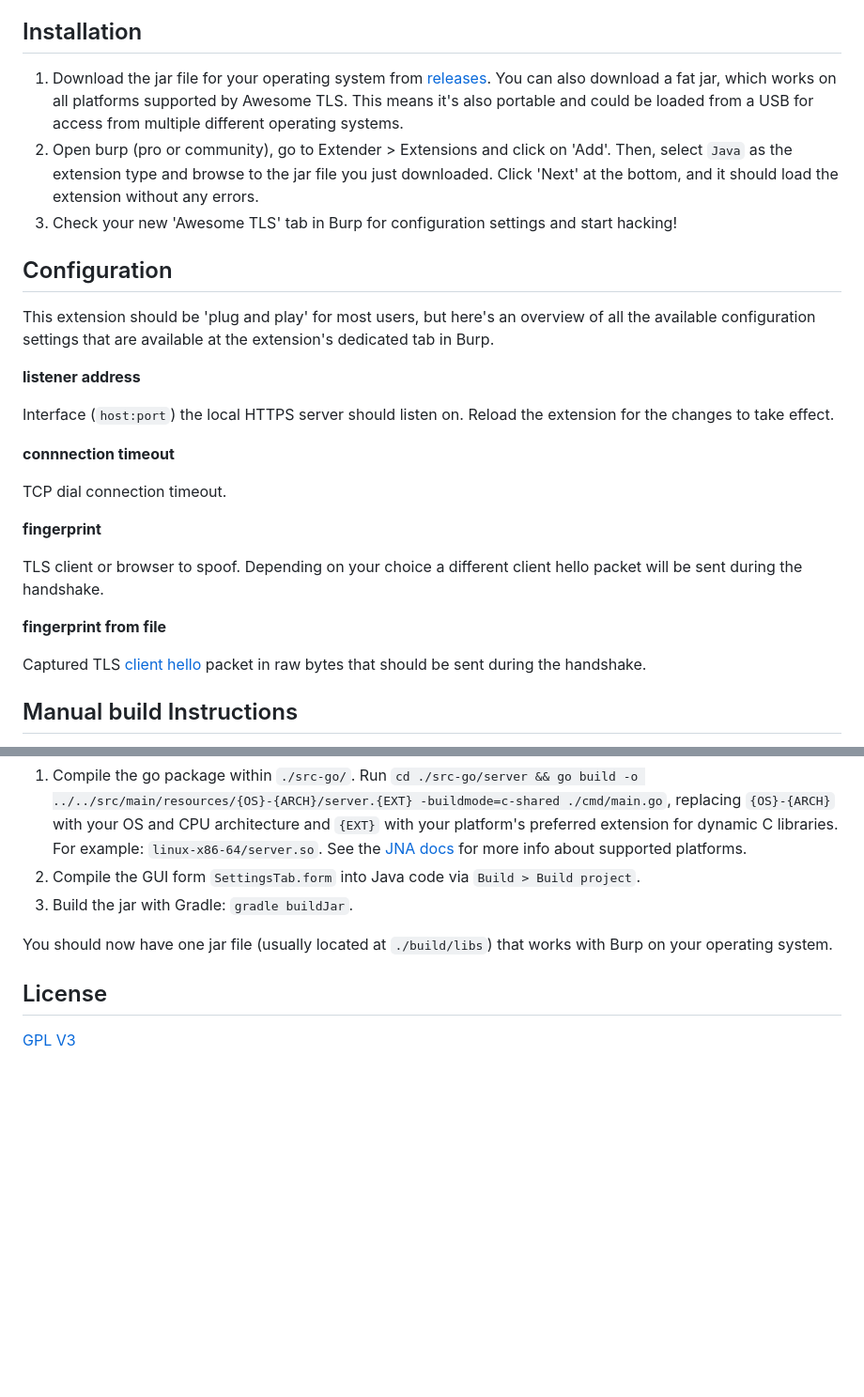
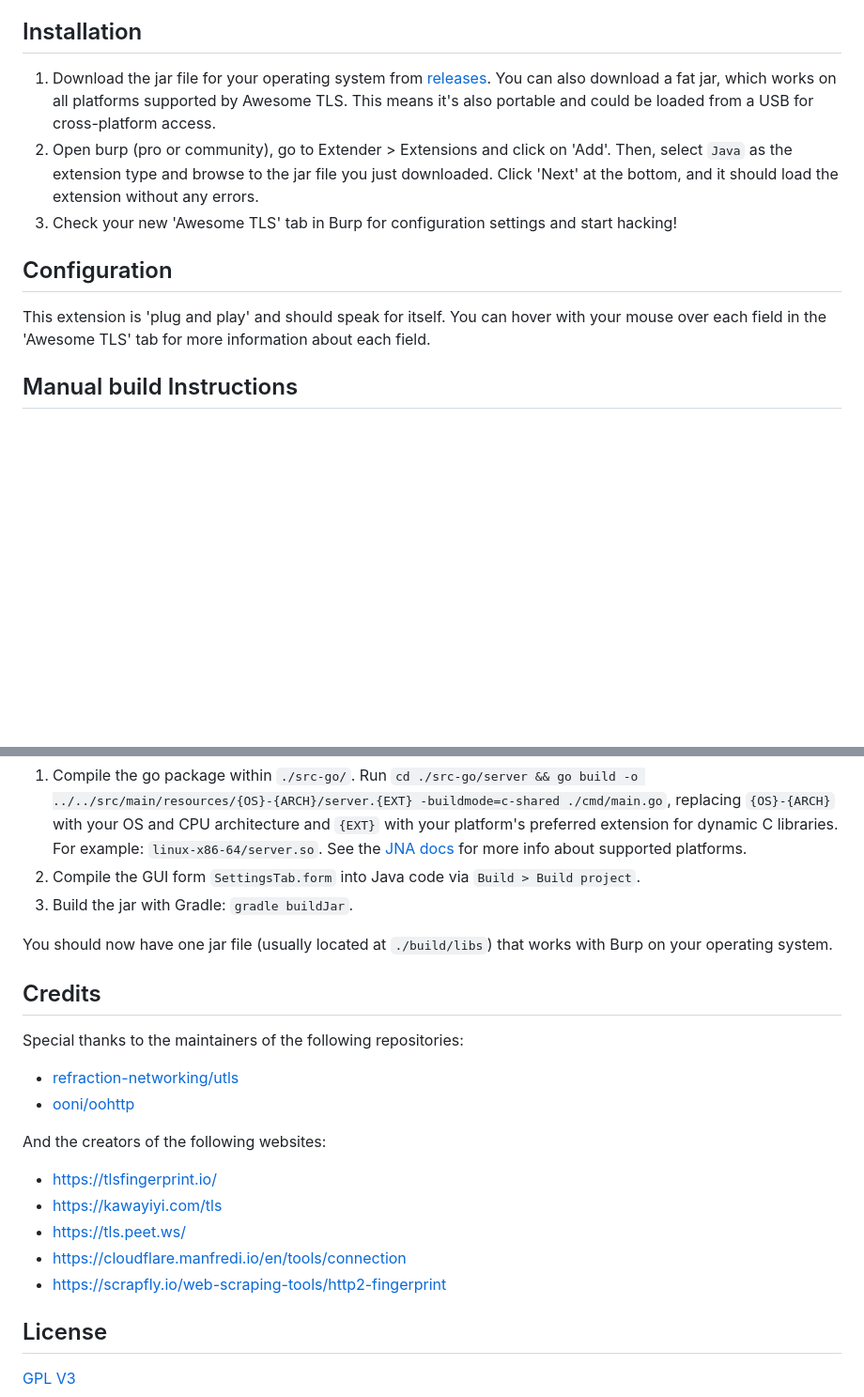
Before and after one commit to sleeyax/burp-awesome-tls, a Markdown page: README.md, 2 parts joined by grey strips. Shown at 94% size. GitHub-like rendering; blank space fills up the shorter version.

```diff
--- a/README.md
+++ b/README.md
@@ -20,27 +30,11 @@ Another option would've been to code an upstream proxy server and connect burp t
 
 ## Installation
-1. Download the jar file for your operating system from [releases](https://github.com/sleeyax/burp-awesome-tls/releases). You can also download a fat jar, which works on all platforms supported by Awesome TLS. This means it's also portable and could be loaded from a USB for access from multiple different operating systems.
+1. Download the jar file for your operating system from [releases](https://github.com/sleeyax/burp-awesome-tls/releases). You can also download a fat jar, which works on all platforms supported by Awesome TLS. This means it's also portable and could be loaded from a USB for cross-platform access.
 2. Open burp (pro or community), go to Extender > Extensions and click on 'Add'. Then, select `Java` as the extension type and browse to the jar file you just downloaded. Click 'Next' at the bottom, and it should load the extension without any errors.
 3. Check your new 'Awesome TLS' tab in Burp for configuration settings and start hacking!
 
 ## Configuration
-This extension should be 'plug and play' for most users, but here's an overview of all the available configuration settings that are available at the extension's dedicated tab in Burp.
-
-**listener address**
-
-Interface (`host:port`) the local HTTPS server should listen on. Reload the extension for the changes to take effect.
-
-**connnection timeout**
-
-TCP dial connection timeout.
-
-**fingerprint**
-
-TLS client or browser to spoof. Depending on your choice a different client hello packet will be sent during the handshake.
-
-**fingerprint from file**
-
-Captured TLS [client hello](https://www.rfc-editor.org/rfc/rfc8446#section-4.1.2) packet in raw bytes that should be sent during the handshake.
+This extension is 'plug and play' and should speak for itself. You can hover with your mouse over each field in the 'Awesome TLS' tab for more information about each field.
 
 ## Manual build Instructions
 This extension was developed with JetBrains IntelliJ (and GoLand) IDE.
@@ -53,5 +47,17 @@ See [workflows](.github/workflows) for the target programming language versions.
 
 You should now have one jar file (usually located at `./build/libs`) that works with Burp on your operating system.
 
+## Credits
+Special thanks to the maintainers of the following repositories:
+- [refraction-networking/utls](https://github.com/refraction-networking/utls)
+- [ooni/oohttp](https://github.com/ooni/oohttp)
+
+And the creators of the following websites:
+- https://tlsfingerprint.io/
+- https://kawayiyi.com/tls
+- https://tls.peet.ws/
+- https://cloudflare.manfredi.io/en/tools/connection
+- https://scrapfly.io/web-scraping-tools/http2-fingerprint
+
 ## License
 [GPL V3](./LICENSE)
```
Also changed, not shown: other parts of README.md (+16 -6 lines), docs/cloudflare_bot_score_awesome_tls.png (added), docs/cloudflare_bot_score_burp_pro.png (added), docs/diagram.png, docs/screenshot.png.
